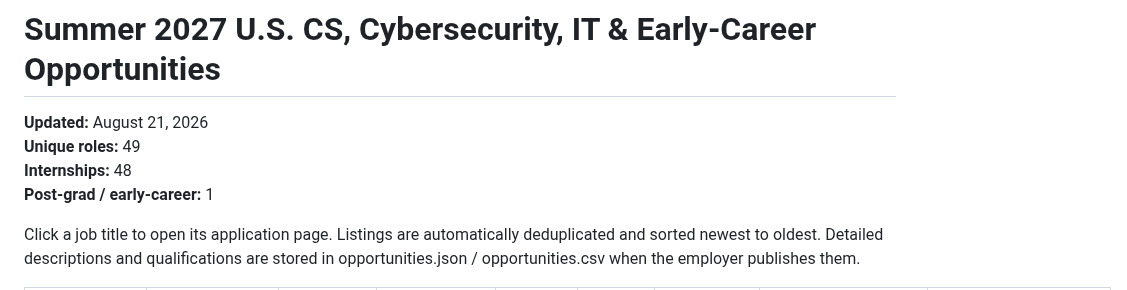
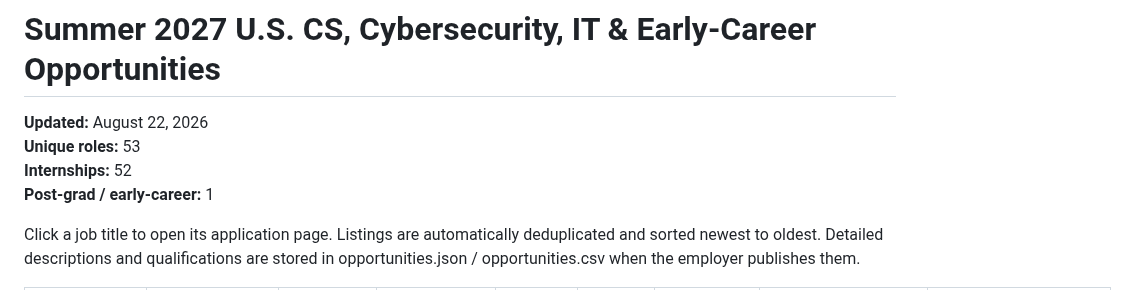
Before and after one commit to michae1lm/Summer-2027-Internships-Jobs, a Markdown page: README.md, the part around one of its changes. GitHub-like rendering.

Commit message:
Refresh README job tracker

```diff
--- a/README.md
+++ b/README.md
@@ -1,8 +1,8 @@
 # Summer 2027 U.S. CS, Cybersecurity, IT & Early-Career Opportunities
 
-**Updated:** August 21, 2026
-**Unique roles:** 49
-**Internships:** 48
+**Updated:** August 22, 2026
+**Unique roles:** 53
+**Internships:** 52
 **Post-grad / early-career:** 1
 
 Click a job title to open its application page. Listings are automatically deduplicated and sorted newest to oldest. Detailed descriptions and qualifications are stored in opportunities.json / opportunities.csv when the employer publishes them.
```
Also changed, not shown: other parts of README.md (+4 -0 lines).
